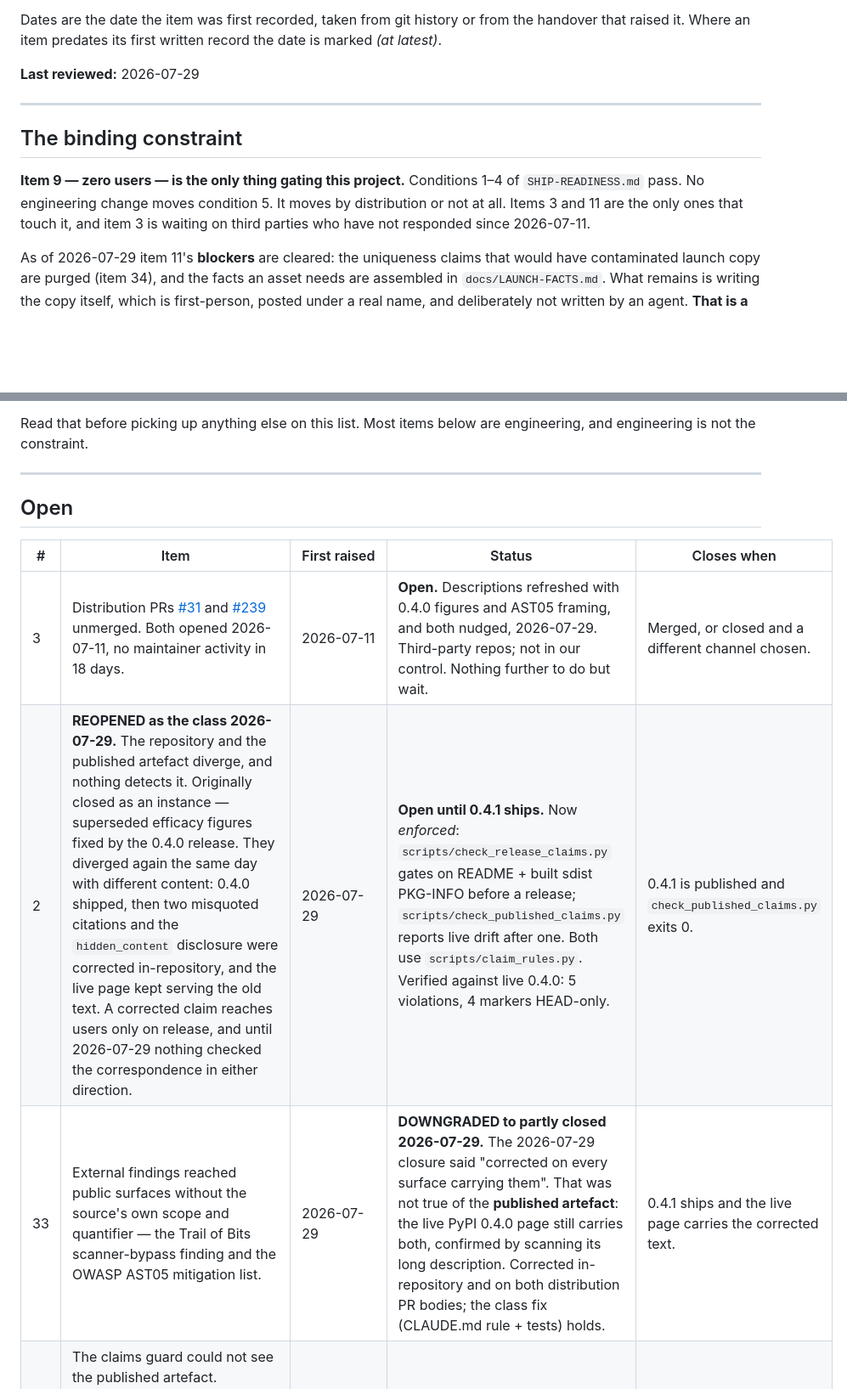
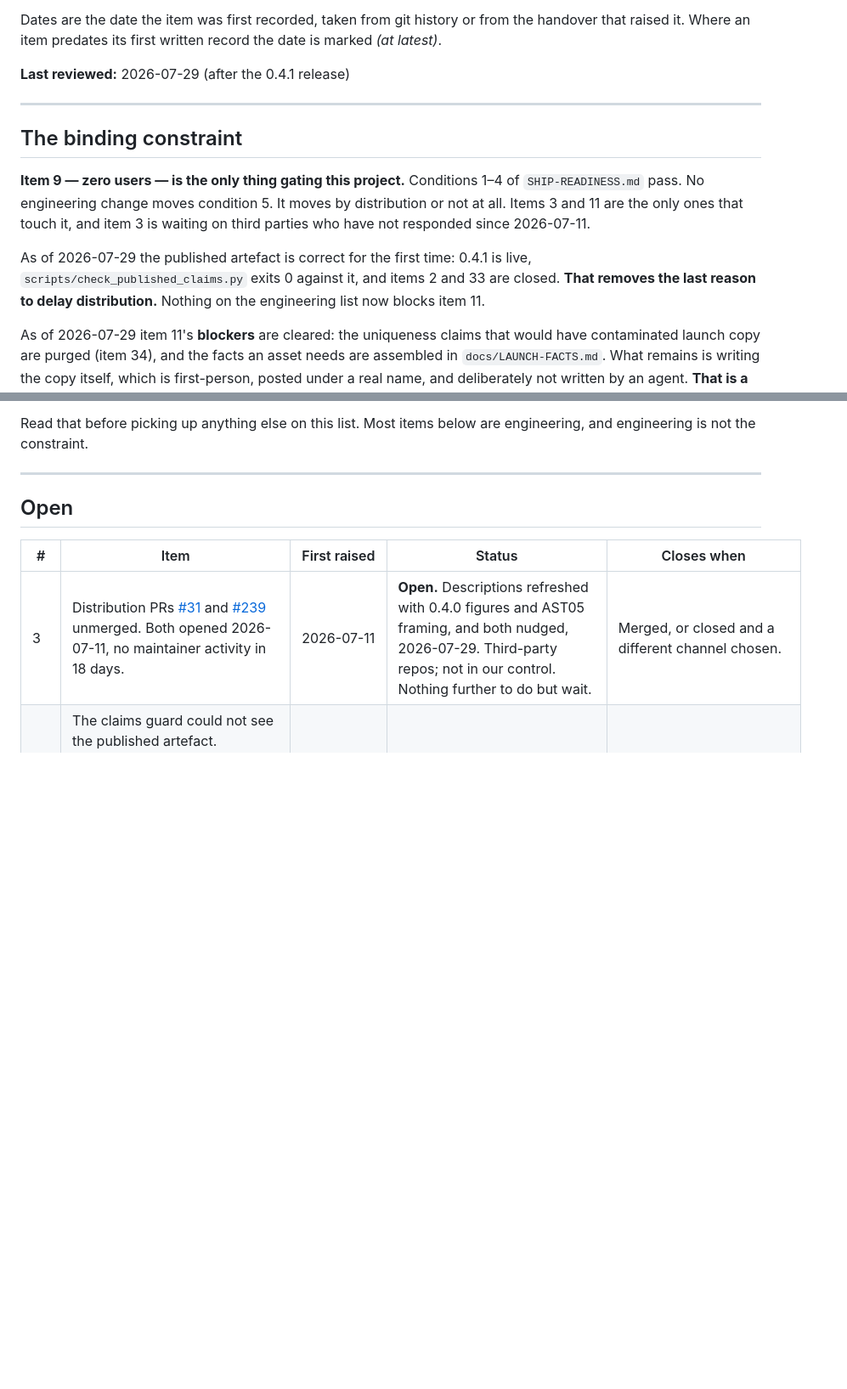
Before and after one commit to kuzivaai/SkillWatch, a Markdown page: OPEN-ITEMS.md, 2 parts joined by grey strips. Shown at 85% size. Drawn GitHub-style; blank space fills up the shorter version.

Commit message:
docs(ledger): close items 2 and 33 — 0.4.1 is live and the live page is correct
PyPI serves 0.4.1 (publish.yml run 30479211839, success). The post-release report
exits 0 for the first time:

    Live on PyPI: skillwatch 0.4.1 (38623 chars)
    No claim violations.
    No claim-marker drift between HEAD and the live page.

Item 2 (repository and published artefact diverge) and item 33 (external findings
published without the source's own scope and quantifier) are closed. The live page
no longer misquotes Trail of Bits and no longer says the AST05 mitigations describe
what this tool does.

The gate/report split built in the previous session worked exactly as designed:
check_release_claims.py passed before the release, check_published_claims.py passed
after it, and neither was asked to do the other's job.

What this did NOT close is item 42. That machinery checks citations on public
surfaces and is blind to figures on the same surfaces, which is how this session
found six surfaces advertising a 12.5% false-positive rate that measured 18.9%.

Binding-constraint preamble updated: no engineering item now blocks item 11.

```diff
--- a/OPEN-ITEMS.md
+++ b/OPEN-ITEMS.md
@@ -12,7 +12,7 @@ Dates are the date the item was first recorded, taken from git history or from
 the handover that raised it. Where an item predates its first written record the
 date is marked *(at latest)*.
 
-**Last reviewed:** 2026-07-29
+**Last reviewed:** 2026-07-29 (after the 0.4.1 release)
 
 ---
 
@@ -22,6 +22,11 @@ date is marked *(at latest)*.
 of `SHIP-READINESS.md` pass. No engineering change moves condition 5. It moves by
 distribution or not at all. Items 3 and 11 are the only ones that touch it, and
 item 3 is waiting on third parties who have not responded since 2026-07-11.
+
+As of 2026-07-29 the published artefact is correct for the first time: 0.4.1 is
+live, `scripts/check_published_claims.py` exits 0 against it, and items 2 and 33
+are closed. **That removes the last reason to delay distribution.** Nothing on the
+engineering list now blocks item 11.
 
 As of 2026-07-29 item 11's **blockers** are cleared: the uniqueness claims that
 would have contaminated launch copy are purged (item 34), and the facts an asset
@@ -39,8 +44,6 @@ engineering, and engineering is not the constraint.
 | # | Item | First raised | Status | Closes when |
 |---|---|---|---|---|
 | 3 | Distribution PRs [#31](https://github.com/LLMSecurity/awesome-agent-skills-security/pull/31) and [#239](https://github.com/Puliczek/awesome-mcp-security/pull/239) unmerged. Both opened 2026-07-11, no maintainer activity in 18 days. | 2026-07-11 | **Open.** Descriptions refreshed with 0.4.0 figures and AST05 framing, and both nudged, 2026-07-29. Third-party repos; not in our control. Nothing further to do but wait. | Merged, or closed and a different channel chosen. |
-| 2 | **REOPENED as the class 2026-07-29.** The repository and the published artefact diverge, and nothing detects it. Originally closed as an instance — superseded efficacy figures fixed by the 0.4.0 release. They diverged again the same day with different content: 0.4.0 shipped, then two misquoted citations and the `hidden_content` disclosure were corrected in-repository, and the live page kept serving the old text. A corrected claim reaches users only on release, and until 2026-07-29 nothing checked the correspondence in either direction. | 2026-07-29 | **Open until 0.4.1 ships.** Now *enforced*: `scripts/check_release_claims.py` gates on README + built sdist PKG-INFO before a release; `scripts/check_published_claims.py` reports live drift after one. Both use `scripts/claim_rules.py`. Verified against live 0.4.0: 5 violations, 4 markers HEAD-only. | 0.4.1 is published and `check_published_claims.py` exits 0. |
-| 33 | External findings reached public surfaces without the source's own scope and quantifier — the Trail of Bits scanner-bypass finding and the OWASP AST05 mitigation list. | 2026-07-29 | **DOWNGRADED to partly closed 2026-07-29.** The 2026-07-29 closure said "corrected on every surface carrying them". That was not true of the **published artefact**: the live PyPI 0.4.0 page still carries both, confirmed by scanning its long description. Corrected in-repository and on both distribution PR bodies; the class fix (CLAUDE.md rule + tests) holds. | 0.4.1 ships and the live page carries the corrected text. |
 | 35 | The claims guard could not see the published artefact. `tests/test_published_claims.py` read four repository paths and its own docstring said it "does not fetch anything", so the PyPI long description — the most public surface this project has — was outside its scope. The guard reported green while the live page served two distortions the repository had already corrected. Same fail-open shape as the dependency auditor treating an unparseable specifier as satisfied. | 2026-07-29 | **CLOSED 2026-07-29 by this commit.** Rules extracted to `scripts/claim_rules.py` with one entry point over arbitrary text; three callers now run them against repository files, a built sdist's PKG-INFO, and the live page. Gate and report kept separate and documented in CLAUDE.md as to which is which and why they cannot be merged. | (closed) |
 | 36 | A negative claim rule shipped **vacuous**. `MITIGATION_OVERCLAIM_RE` used `[^.\n]{0,60}` where the text it was written to catch had 94 characters and a newline in that position, so it could never match. It passed against the pre-correction README and was therefore *not* among the failures when that file was used as a fail-before fixture — the fail-before run looked convincing while one of its three negative rules was inert. | 2026-07-29 | **CLOSED 2026-07-29.** Widened to `[^.]{0,160}` and proven to fire: it now reports on the pre-correction README (4 violations -> 5) and on the live PyPI page. Structural fix: every negative rule has a positive fixture in `tests/test_claim_rules.py`, and CLAUDE.md records that a rule which has never fired has not been tested. | (closed) |
 | 4 | Adopt ATR upstream through v3.5.11 (100+ commits since the 2026-06-26 derivation, incl. `#342` cutting false positives on 7 rules), then re-measure. | 2026-07-29 *(at latest)* | **Open, deferred three times.** Deliberately excluded from the 0.4.0 pre-release cycle: it changes detection, which forces a re-measure, and the release exists to correct published claims against a frozen detector. | Patterns refreshed in one commit, efficacy re-run in a separate commit, both figures published. |
```
Also changed, not shown: other parts of OPEN-ITEMS.md (+2 -0 lines).
